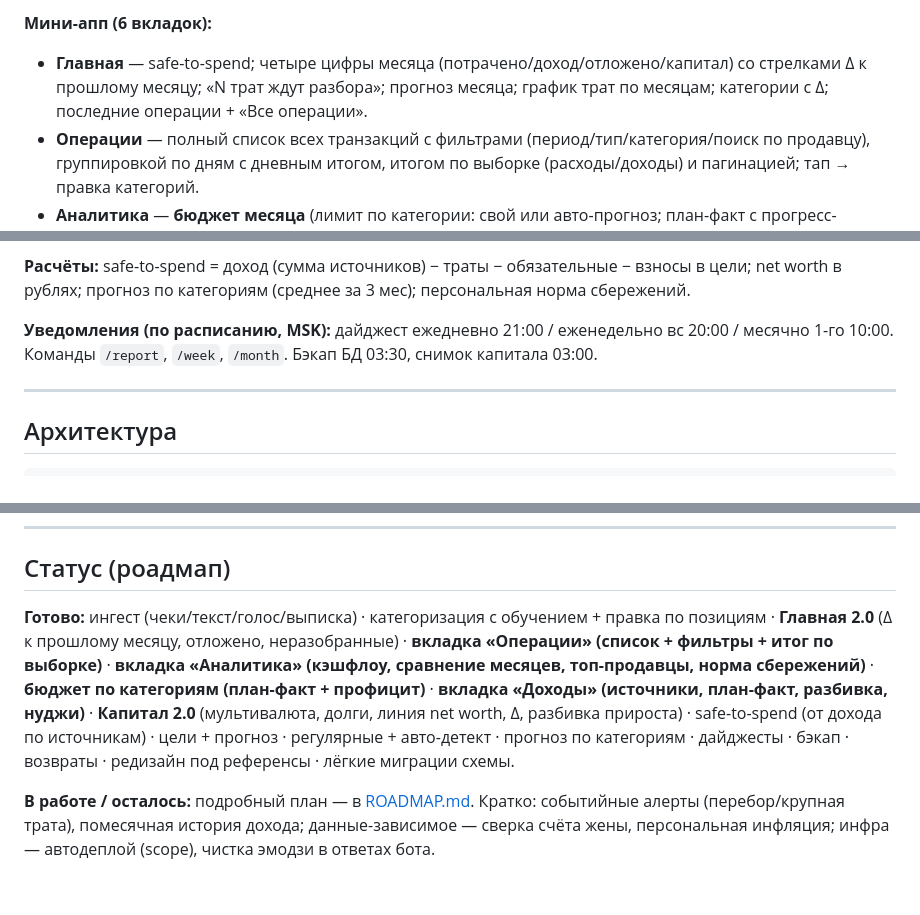
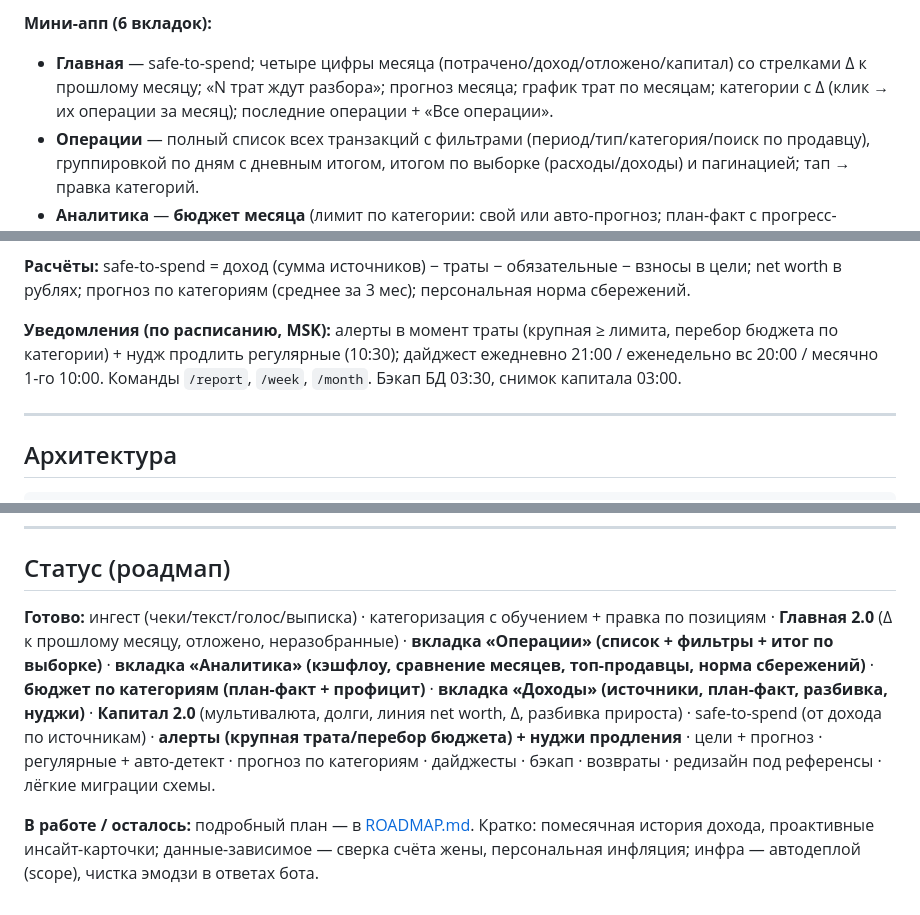
Before and after one commit to Veta-one/money, a Markdown page: README.md, 3 parts joined by grey strips. Rendered like a GitHub page.

```diff
--- a/README.md
+++ b/README.md
@@ -26,7 +26,7 @@ Telegram-бот + веб мини-апп для учёта личных фина
 - Возвраты (чек `operationType=2`) → минус-расход. Долги (занял/дал) → влияют на капитал, не на траты.
 
 **Мини-апп (6 вкладок):**
-- **Главная** — safe-to-spend; четыре цифры месяца (потрачено/доход/отложено/капитал) со стрелками Δ к прошлому месяцу; «N трат ждут разбора»; прогноз месяца; график трат по месяцам; категории с Δ; последние операции + «Все операции».
+- **Главная** — safe-to-spend; четыре цифры месяца (потрачено/доход/отложено/капитал) со стрелками Δ к прошлому месяцу; «N трат ждут разбора»; прогноз месяца; график трат по месяцам; категории с Δ (клик → их операции за месяц); последние операции + «Все операции».
 - **Операции** — полный список всех транзакций с фильтрами (период/тип/категория/поиск по продавцу), группировкой по дням с дневным итогом, итогом по выборке (расходы/доходы) и пагинацией; тап → правка категорий.
 - **Аналитика** — **бюджет месяца** (лимит по категории: свой или авто-прогноз; план-факт с прогресс-барами; свод доход−расходы−цели = профицит); переключатель периода (месяц/квартал/год); доход/расход/накоплено + норма сбережений; доходы-vs-расходы по месяцам; сравнение с прошлым периодом по категориям (Δ%); структура расходов; топ-продавцы; подписки.
 - **Доходы** — источники дохода (Шкулёв, Turnvoice, пособия жены) с планом-фактом за месяц, разбивкой «откуда пришло» (donut), владельцем (я/жена) и нуджами «пора продлить»; план дохода = сумма активных источников. У операции дохода — своя категория (Зарплата/Премия/Кешбэк…) и привязка к источнику вручную (с обучением — впредь привязывается автоматически).
@@ -35,7 +35,7 @@ Telegram-бот + веб мини-апп для учёта личных фина
 
 **Расчёты:** safe-to-spend = доход (сумма источников) − траты − обязательные − взносы в цели; net worth в рублях; прогноз по категориям (среднее за 3 мес); персональная норма сбережений.
 
-**Уведомления (по расписанию, МSK):** дайджест ежедневно 21:00 / еженедельно вс 20:00 / месячно 1-го 10:00. Команды `/report`, `/week`, `/month`. Бэкап БД 03:30, снимок капитала 03:00.
+**Уведомления (по расписанию, МSK):** алерты в момент траты (крупная ≥ лимита, перебор бюджета по категории) + нудж продлить регулярные (10:30); дайджест ежедневно 21:00 / еженедельно вс 20:00 / месячно 1-го 10:00. Команды `/report`, `/week`, `/month`. Бэкап БД 03:30, снимок капитала 03:00.
 
 ---
 
@@ -211,6 +212,6 @@ uvicorn app.main:app --reload   # http://localhost:8000/api/health
 
 ## Статус (роадмап)
 
-**Готово:** ингест (чеки/текст/голос/выписка) · категоризация с обучением + правка по позициям · **Главная 2.0** (Δ к прошлому месяцу, отложено, неразобранные) · **вкладка «Операции» (список + фильтры + итог по выборке)** · **вкладка «Аналитика» (кэшфлоу, сравнение месяцев, топ-продавцы, норма сбережений)** · **бюджет по категориям (план-факт + профицит)** · **вкладка «Доходы» (источники, план-факт, разбивка, нуджи)** · **Капитал 2.0** (мультивалюта, долги, линия net worth, Δ, разбивка прироста) · safe-to-spend (от дохода по источникам) · цели + прогноз · регулярные + авто-детект · прогноз по категориям · дайджесты · бэкап · возвраты · редизайн под референсы · лёгкие миграции схемы.
+**Готово:** ингест (чеки/текст/голос/выписка) · категоризация с обучением + правка по позициям · **Главная 2.0** (Δ к прошлому месяцу, отложено, неразобранные) · **вкладка «Операции» (список + фильтры + итог по выборке)** · **вкладка «Аналитика» (кэшфлоу, сравнение месяцев, топ-продавцы, норма сбережений)** · **бюджет по категориям (план-факт + профицит)** · **вкладка «Доходы» (источники, план-факт, разбивка, нуджи)** · **Капитал 2.0** (мультивалюта, долги, линия net worth, Δ, разбивка прироста) · safe-to-spend (от дохода по источникам) · **алерты (крупная трата/перебор бюджета) + нуджи продления** · цели + прогноз · регулярные + авто-детект · прогноз по категориям · дайджесты · бэкап · возвраты · редизайн под референсы · лёгкие миграции схемы.
 
-**В работе / осталось:** подробный план — в [ROADMAP.md](ROADMAP.md). Кратко: событийные алерты (перебор/крупная трата), помесячная история дохода; данные-зависимое — сверка счёта жены, персональная инфляция; инфра — автодеплой (scope), чистка эмодзи в ответах бота.
+**В работе / осталось:** подробный план — в [ROADMAP.md](ROADMAP.md). Кратко: помесячная история дохода, проактивные инсайт-карточки; данные-зависимое — сверка счёта жены, персональная инфляция; инфра — автодеплой (scope), чистка эмодзи в ответах бота.
```
Also changed, not shown: other parts of README.md (+1 -0 lines), ROADMAP.md (+3 -6 lines).
